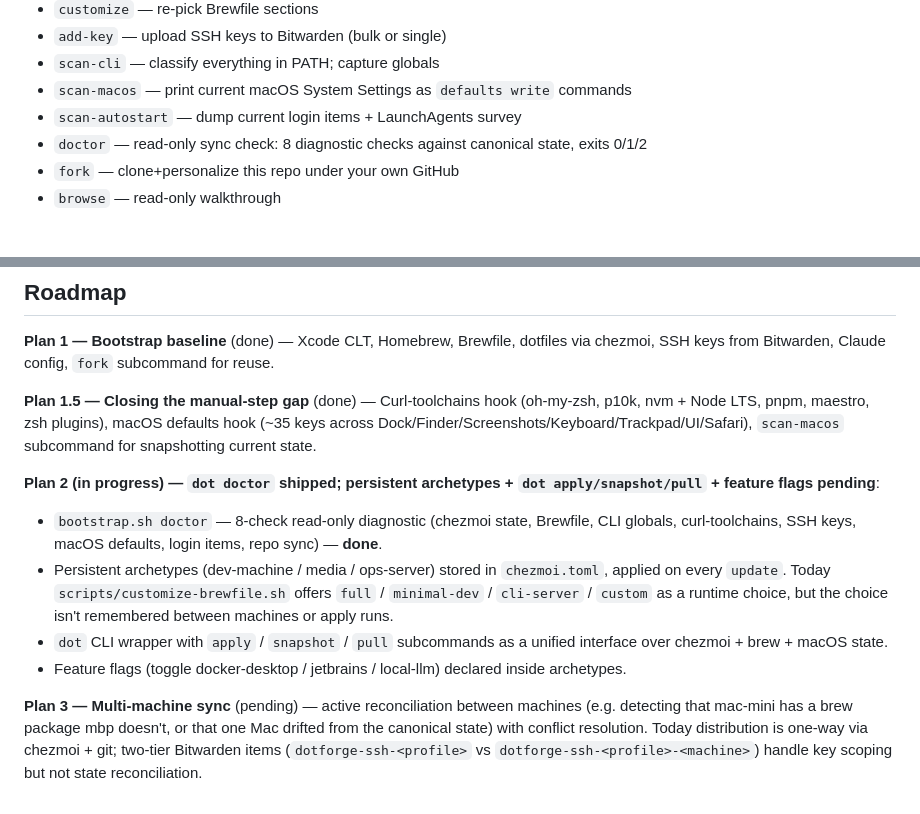
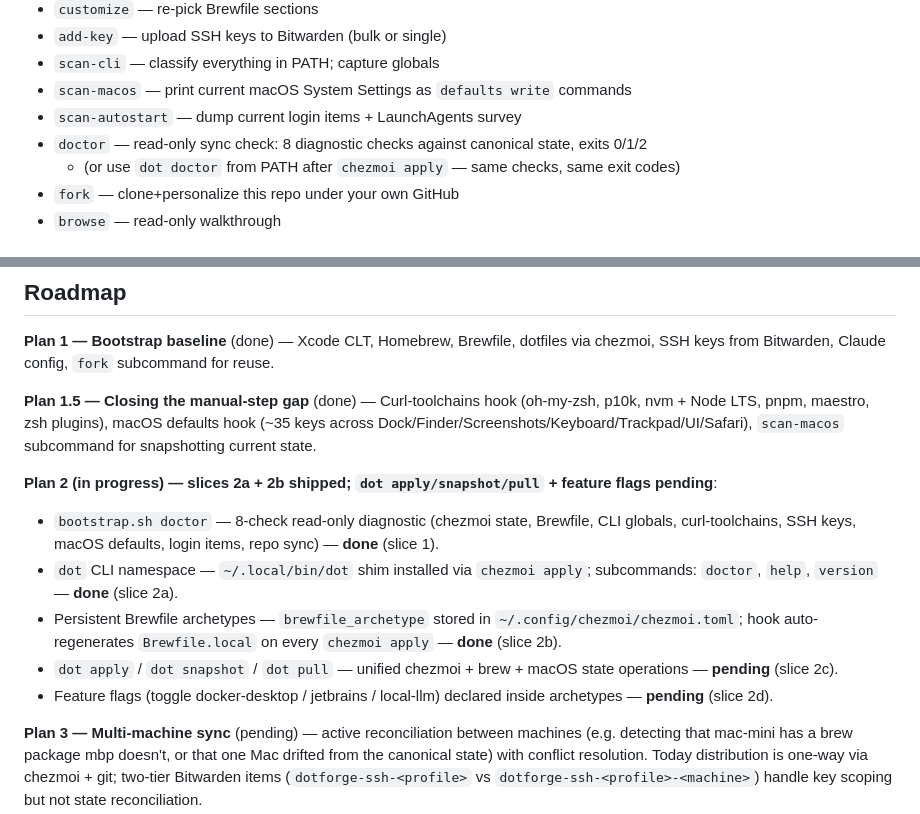
Before and after one commit to roman-dubovik/dotforge, a Markdown page: README.md, 2 parts joined by grey strips. GitHub-like rendering.

```diff
--- a/README.md
+++ b/README.md
@@ -33,6 +33,7 @@ Run `bootstrap.sh` with one of these subcommands:
 - `scan-macos` — print current macOS System Settings as `defaults write` commands
 - `scan-autostart` — dump current login items + LaunchAgents survey
 - `doctor` — read-only sync check: 8 diagnostic checks against canonical state, exits 0/1/2
+  - (or use `dot doctor` from PATH after `chezmoi apply` — same checks, same exit codes)
 - `fork` — clone+personalize this repo under your own GitHub
 - `browse` — read-only walkthrough
 
@@ -56,11 +57,12 @@ Each item has custom fields: `profile`, `created_at`, `fingerprint`, `algorithm`
 
 **Plan 1.5 — Closing the manual-step gap** (done) — Curl-toolchains hook (oh-my-zsh, p10k, nvm + Node LTS, pnpm, maestro, zsh plugins), macOS defaults hook (~35 keys across Dock/Finder/Screenshots/Keyboard/Trackpad/UI/Safari), `scan-macos` subcommand for snapshotting current state.
 
-**Plan 2 (in progress) — `dot doctor` shipped; persistent archetypes + `dot apply/snapshot/pull` + feature flags pending**:
-- `bootstrap.sh doctor` — 8-check read-only diagnostic (chezmoi state, Brewfile, CLI globals, curl-toolchains, SSH keys, macOS defaults, login items, repo sync) — **done**.
-- Persistent archetypes (dev-machine / media / ops-server) stored in `chezmoi.toml`, applied on every `update`. Today `scripts/customize-brewfile.sh` offers `full` / `minimal-dev` / `cli-server` / `custom` as a runtime choice, but the choice isn't remembered between machines or apply runs.
-- `dot` CLI wrapper with `apply` / `snapshot` / `pull` subcommands as a unified interface over chezmoi + brew + macOS state.
-- Feature flags (toggle docker-desktop / jetbrains / local-llm) declared inside archetypes.
+**Plan 2 (in progress) — slices 2a + 2b shipped; `dot apply/snapshot/pull` + feature flags pending**:
+- `bootstrap.sh doctor` — 8-check read-only diagnostic (chezmoi state, Brewfile, CLI globals, curl-toolchains, SSH keys, macOS defaults, login items, repo sync) — **done** (slice 1).
+- `dot` CLI namespace — `~/.local/bin/dot` shim installed via `chezmoi apply`; subcommands: `doctor`, `help`, `version` — **done** (slice 2a).
+- Persistent Brewfile archetypes — `brewfile_archetype` stored in `~/.config/chezmoi/chezmoi.toml`; hook auto-regenerates `Brewfile.local` on every `chezmoi apply` — **done** (slice 2b).
+- `dot apply` / `dot snapshot` / `dot pull` — unified chezmoi + brew + macOS state operations — **pending** (slice 2c).
+- Feature flags (toggle docker-desktop / jetbrains / local-llm) declared inside archetypes — **pending** (slice 2d).
 
 **Plan 3 — Multi-machine sync** (pending) — active reconciliation between machines (e.g. detecting that mac-mini has a brew package mbp doesn't, or that one Mac drifted from the canonical state) with conflict resolution. Today distribution is one-way via chezmoi + git; two-tier Bitwarden items (`dotforge-ssh-<profile>` vs `dotforge-ssh-<profile>-<machine>`) handle key scoping but not state reconciliation.
 
```
Also changed, not shown: docs/usage.md (+100 -10 lines).
